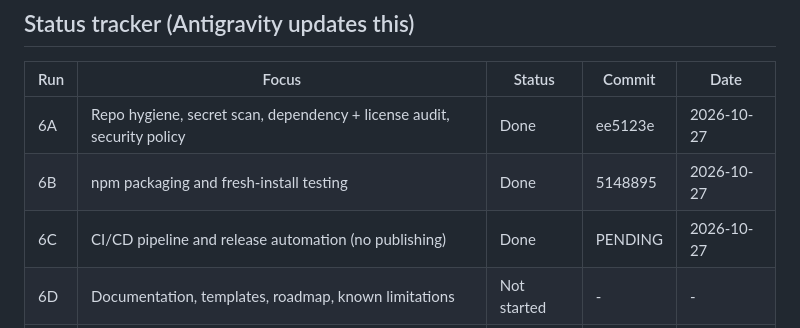
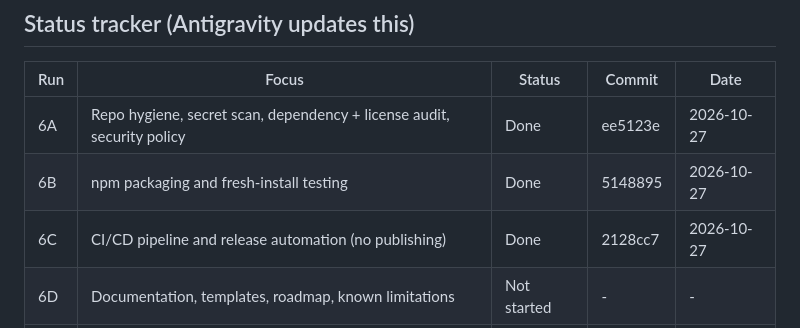
Before and after one commit to poshiyaharsh/StackDoctor, a Markdown page: docs/PHASE6.md, the part around the change. Drawn GitHub-style.

```diff
--- a/docs/PHASE6.md
+++ b/docs/PHASE6.md
@@ -18,7 +18,7 @@ Antigravity updates this file after every run. Keep it in the repo root with the
 |---|---|---|---|---|
 | 6A | Repo hygiene, secret scan, dependency + license audit, security policy | Done | ee5123e | 2026-10-27 |
 | 6B | npm packaging and fresh-install testing | Done | 5148895 | 2026-10-27 |
-| 6C | CI/CD pipeline and release automation (no publishing) | Done | PENDING | 2026-10-27 |
+| 6C | CI/CD pipeline and release automation (no publishing) | Done | 2128cc7 | 2026-10-27 |
 | 6D | Documentation, templates, roadmap, known limitations | Not started | - | - |
 | 6E | Demo script, launch assets, honest launch posts | Not started | - | - |
 | 6F | Version 0.1 Definition-of-Done verification | Not started | - | - |
```
Also changed, not shown: docs/LOG.md (+1 -1 lines).
